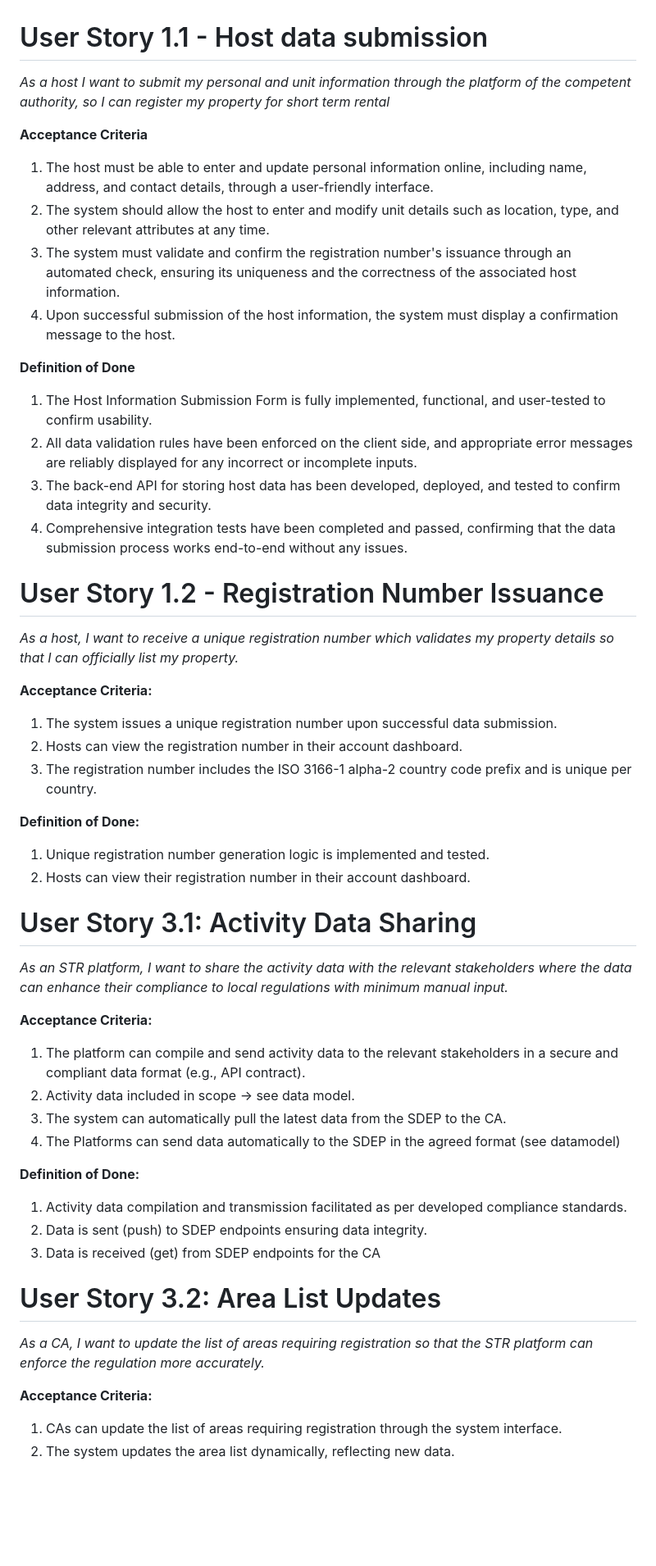
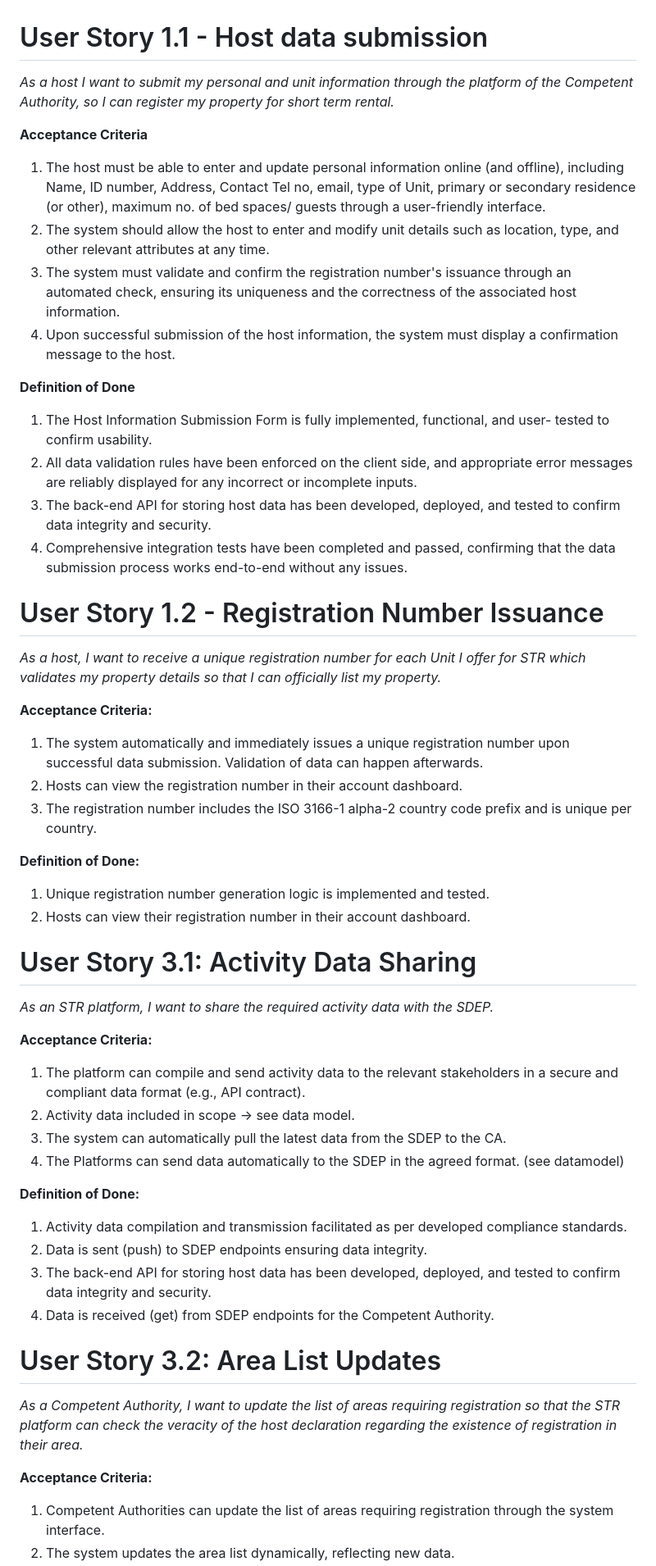
Before and after one commit to SEMICeu/STR-AP, a Markdown page: prototype/userstories.md, the part around the change printed below. Shown: that part at 82% size. GitHub-like rendering; blank space fills up the shorter version.

```diff
--- a/prototype/userstories.md
+++ b/prototype/userstories.md
@@ -1,26 +1,26 @@
 # User Story 1.1 - Host data submission
 
-*As a host I want to submit my personal and unit information through the platform of the competent authority, so I can register my property for short term rental*
+*As a host I want to submit my personal and unit information through the platform of the Competent Authority, so I can register my property for short term rental.*
 
 **Acceptance Criteria**
-1. The host must be able to enter and update personal information online, including name, address, and contact details, through a user-friendly interface.
+1. The host must be able to enter and update personal information online (and offline), including Name, ID number, Address, Contact Tel no, email, type of Unit, primary or secondary residence (or other), maximum no. of bed spaces/ guests through a user-friendly interface.
 2. The system should allow the host to enter and modify unit details such as location, type, and other relevant attributes at any time.
 3. The system must validate and confirm the registration number's issuance through an automated check, ensuring its uniqueness and the correctness of the associated host information.
 4. Upon successful submission of the host information, the system must display a confirmation message to the host.
 
 **Definition of Done**
-1. The Host Information Submission Form is fully implemented, functional, and user-tested to confirm usability.
+1. The Host Information Submission Form is fully implemented, functional, and user- tested to confirm usability.
 2. All data validation rules have been enforced on the client side, and appropriate error messages are reliably displayed for any incorrect or incomplete inputs.
 3. The back-end API for storing host data has been developed, deployed, and tested to confirm data integrity and security.
 4. Comprehensive integration tests have been completed and passed, confirming that the data submission process works end-to-end without any issues.
 
 # User Story 1.2 - Registration Number Issuance
 
-*As a host, I want to receive a unique registration number which validates my property details so that I can officially list my property.*
+*As a host, I want to receive a unique registration number for each Unit I offer for STR which validates my property details so that I can officially list my property.*
 
 **Acceptance Criteria:**
 
-1. The system issues a unique registration number upon successful data submission.
+1. The system automatically and immediately issues a unique registration number upon successful data submission. Validation of data can happen afterwards.
 2. Hosts can view the registration number in their account dashboard.
 3. The registration number includes the ISO 3166-1 alpha-2 country code prefix and is unique per country.
 
@@ -30,24 +30,25 @@
 
 # User Story 3.1: Activity Data Sharing
 
-*As an STR platform, I want to share the activity data with the relevant stakeholders where the data can enhance their compliance to local regulations with minimum manual input.*
+*As an STR platform, I want to share the required activity data with the SDEP.*
 
 **Acceptance Criteria:**
 1. The platform can compile and send activity data to the relevant stakeholders in a secure and compliant data format (e.g., API contract).
 2. Activity data included in scope → see data model.
 3. The system can automatically pull the latest data from the SDEP to the CA.
-4. The Platforms can send data automatically to the SDEP in the agreed format (see datamodel)
+4. The Platforms can send data automatically to the SDEP in the agreed format. (see datamodel)
 
 **Definition of Done:**
 1. Activity data compilation and transmission facilitated as per developed compliance standards.
 2. Data is sent (push) to SDEP endpoints ensuring data integrity.
-3. Data is received (get) from SDEP endpoints for the CA
+3. The back-end API for storing host data has been developed, deployed, and tested to confirm data integrity and security.
+4. Data is received (get) from SDEP endpoints for the Competent Authority.
 
 
 # User Story 3.2: Area List Updates
 
-*As a CA, I want to update the list of areas requiring registration so that the STR platform can enforce the regulation more accurately.*
+*As a Competent Authority, I want to update the list of areas requiring registration so that the STR platform can check the veracity of the host declaration regarding the existence of registration in their area.*
 
 **Acceptance Criteria:**
-1. CAs can update the list of areas requiring registration through the system interface.
+1. Competent Authorities can update the list of areas requiring registration through the system interface.
 2. The system updates the area list dynamically, reflecting new data.
```
Also changed, not shown: other parts of prototype/userstories.md (+19 -21 lines).
